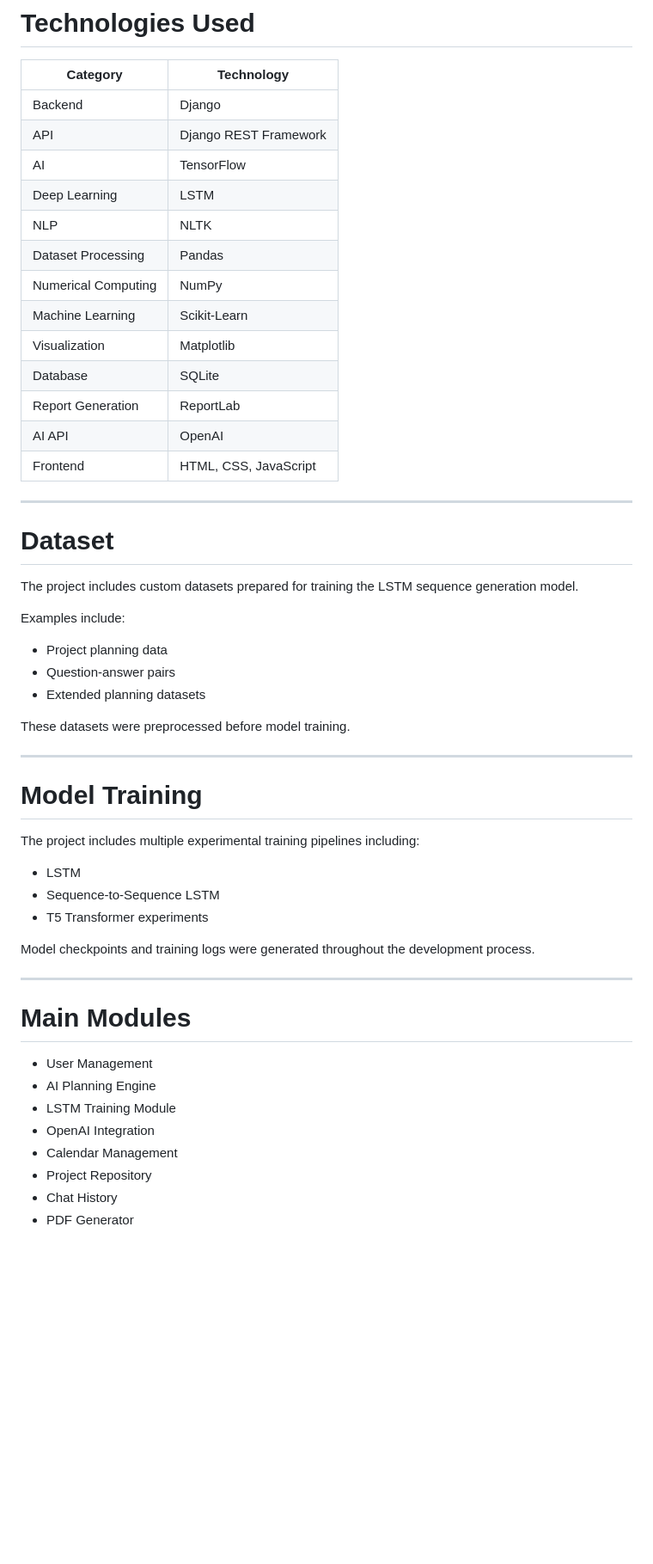
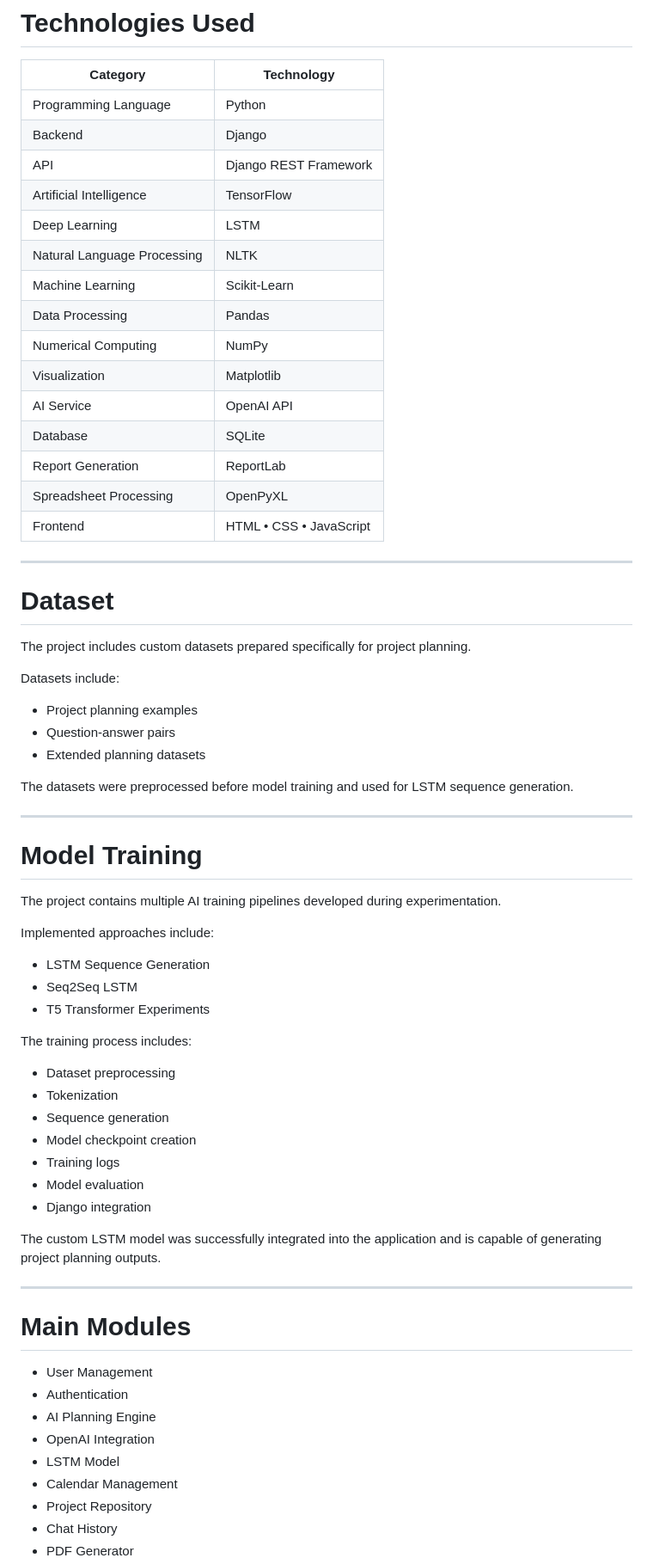
Before and after one commit to rbdolek/ai-powered-tubitak-project-planner, a Markdown page: README.md, the part around one of its changes. Shown at 86% size. Drawn GitHub-style; blank space fills up the shorter version.

```diff
--- a/README.md
+++ b/README.md
@@ -161,54 +165,69 @@ OpenAI API                  Custom LSTM Model
 
 | Category | Technology |
 |-----------|------------|
+| Programming Language | Python |
 | Backend | Django |
 | API | Django REST Framework |
-| AI | TensorFlow |
+| Artificial Intelligence | TensorFlow |
 | Deep Learning | LSTM |
-| NLP | NLTK |
-| Dataset Processing | Pandas |
+| Natural Language Processing | NLTK |
+| Machine Learning | Scikit-Learn |
+| Data Processing | Pandas |
 | Numerical Computing | NumPy |
-| Machine Learning | Scikit-Learn |
 | Visualization | Matplotlib |
+| AI Service | OpenAI API |
 | Database | SQLite |
 | Report Generation | ReportLab |
-| AI API | OpenAI |
-| Frontend | HTML, CSS, JavaScript |
+| Spreadsheet Processing | OpenPyXL |
+| Frontend | HTML • CSS • JavaScript |
 
 ---
 
 # Dataset
 
-The project includes custom datasets prepared for training the LSTM sequence generation model.
+The project includes custom datasets prepared specifically for project planning.
 
-Examples include:
+Datasets include:
 
-- Project planning data
+- Project planning examples
 - Question-answer pairs
 - Extended planning datasets
 
-These datasets were preprocessed before model training.
+The datasets were preprocessed before model training and used for LSTM sequence generation.
 
 ---
 
 # Model Training
 
-The project includes multiple experimental training pipelines including:
+The project contains multiple AI training pipelines developed during experimentation.
 
-- LSTM
-- Sequence-to-Sequence LSTM
-- T5 Transformer experiments
+Implemented approaches include:
 
-Model checkpoints and training logs were generated throughout the development process.
+- LSTM Sequence Generation
+- Seq2Seq LSTM
+- T5 Transformer Experiments
+
+The training process includes:
+
+- Dataset preprocessing
+- Tokenization
+- Sequence generation
+- Model checkpoint creation
+- Training logs
+- Model evaluation
+- Django integration
+
+The custom LSTM model was successfully integrated into the application and is capable of generating project planning outputs.
 
 ---
 
 # Main Modules
 
 - User Management
+- Authentication
 - AI Planning Engine
-- LSTM Training Module
 - OpenAI Integration
+- LSTM Model
 - Calendar Management
 - Project Repository
 - Chat History
```
Also changed, not shown: other parts of README.md (+185 -85 lines).
